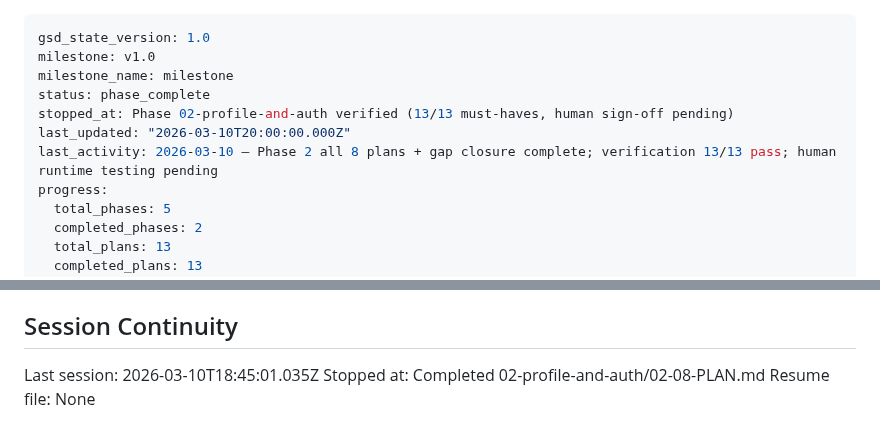
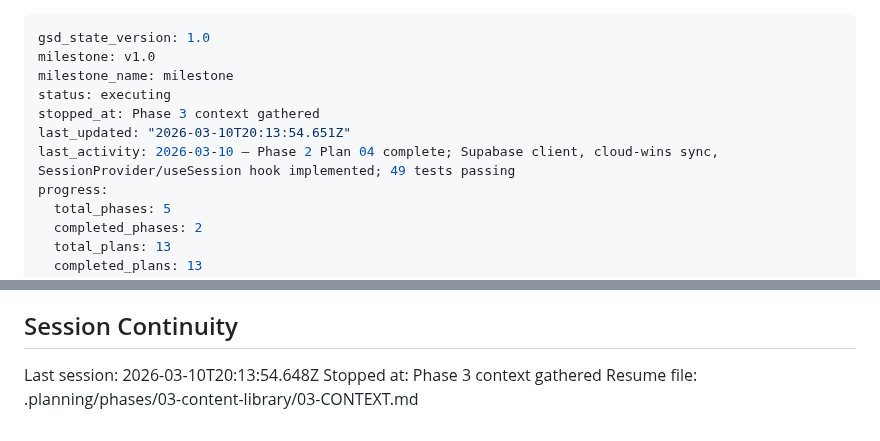
Before and after one commit to dogukartal/TheCook, a Markdown page: .planning/STATE.md, 2 parts joined by grey strips. GitHub-like rendering.

Commit message:
docs(state): record phase 3 context session

```diff
--- a/.planning/STATE.md
+++ b/.planning/STATE.md
@@ -2,10 +2,10 @@
 gsd_state_version: 1.0
 milestone: v1.0
 milestone_name: milestone
-status: phase_complete
-stopped_at: Phase 02-profile-and-auth verified (13/13 must-haves, human sign-off pending)
-last_updated: "2026-03-10T20:00:00.000Z"
-last_activity: 2026-03-10 — Phase 2 all 8 plans + gap closure complete; verification 13/13 pass; human runtime testing pending
+status: executing
+stopped_at: Phase 3 context gathered
+last_updated: "2026-03-10T20:13:54.651Z"
+last_activity: 2026-03-10 — Phase 2 Plan 04 complete; Supabase client, cloud-wins sync, SessionProvider/useSession hook implemented; 49 tests passing
 progress:
   total_phases: 5
   completed_phases: 2
@@ -124,6 +124,6 @@ None yet.
 
 ## Session Continuity
 
-Last session: 2026-03-10T18:45:01.035Z
-Stopped at: Completed 02-profile-and-auth/02-08-PLAN.md
-Resume file: None
+Last session: 2026-03-10T20:13:54.648Z
+Stopped at: Phase 3 context gathered
+Resume file: .planning/phases/03-content-library/03-CONTEXT.md
```
